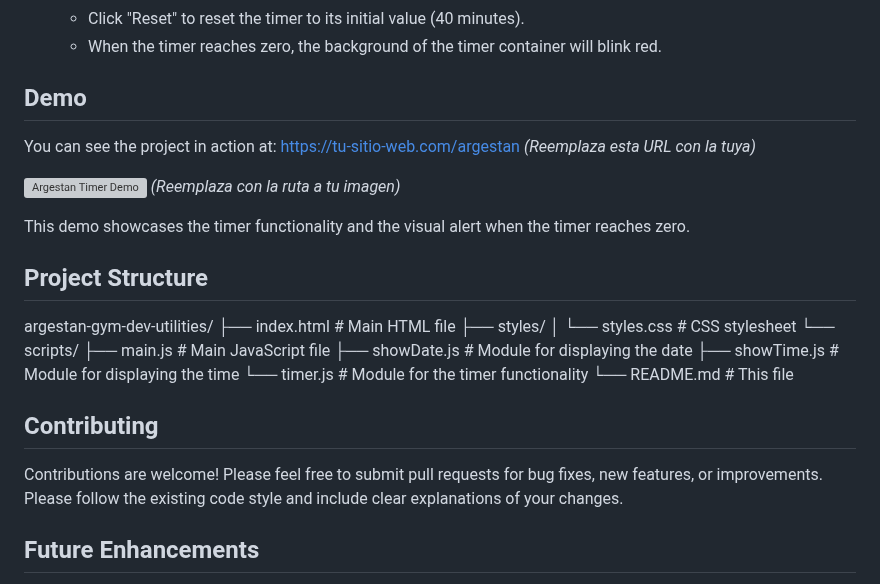
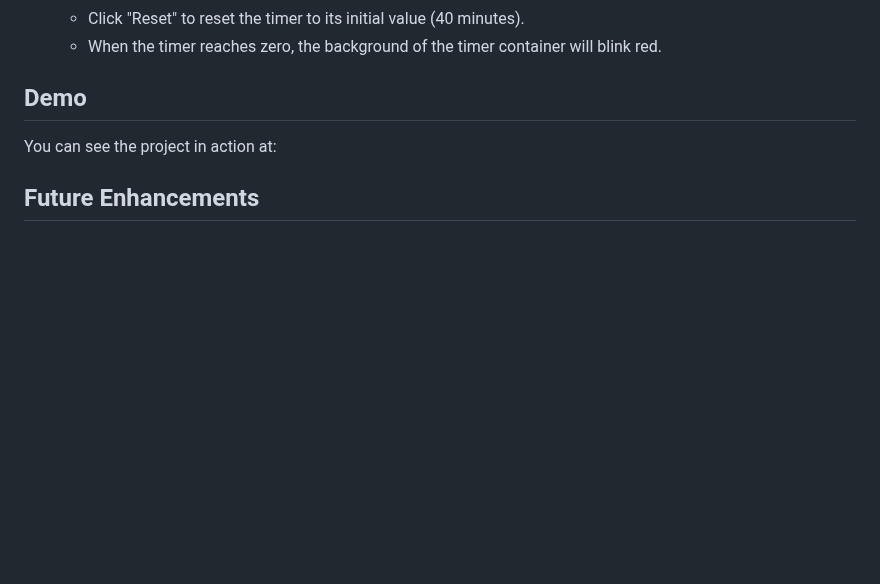
Before and after one commit to RadikeCosa/argestan, a Markdown page: readme.md, the part around the change. Drawn GitHub-style; blank space fills up the shorter version; grey boxes are pictures that could not be loaded.

```diff
--- a/readme.md
+++ b/readme.md
@@ -51,28 +51,8 @@ This project currently includes the following features:
 
 ## Demo
 
-You can see the project in action at: [https://tu-sitio-web.com/argestan](https://tu-sitio-web.com/argestan) _(Reemplaza esta URL con la tuya)_
+You can see the project in action at:
 
-![Argestan Timer Demo](ruta/a/tu/imagen.gif) _(Reemplaza con la ruta a tu imagen)_
-
-This demo showcases the timer functionality and the visual alert when the timer reaches zero.
-
-## Project Structure
-
-argestan-gym-dev-utilities/
-├── index.html # Main HTML file
-├── styles/
-│ └── styles.css # CSS stylesheet
-└── scripts/
-├── main.js # Main JavaScript file
-├── showDate.js # Module for displaying the date
-├── showTime.js # Module for displaying the time
-└── timer.js # Module for the timer functionality
-└── README.md # This file
-
-## Contributing
-
-Contributions are welcome! Please feel free to submit pull requests for bug fixes, new features, or improvements. Please follow the existing code style and include clear explanations of your changes.
 
 ## Future Enhancements
 
```
